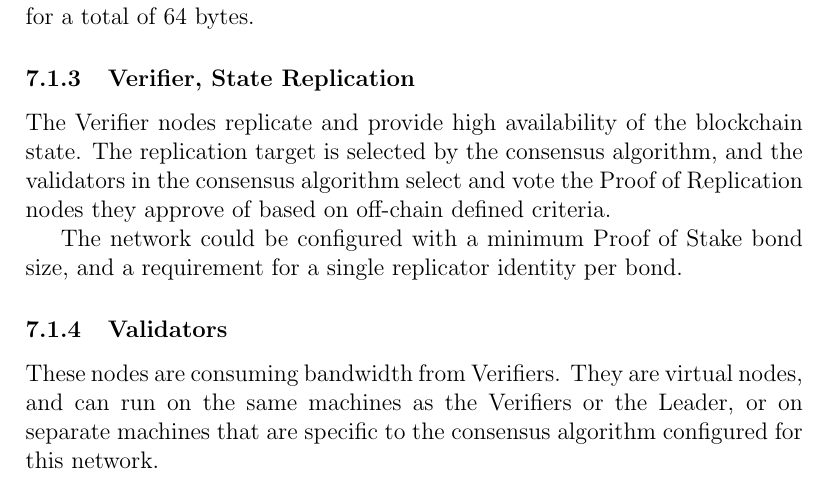
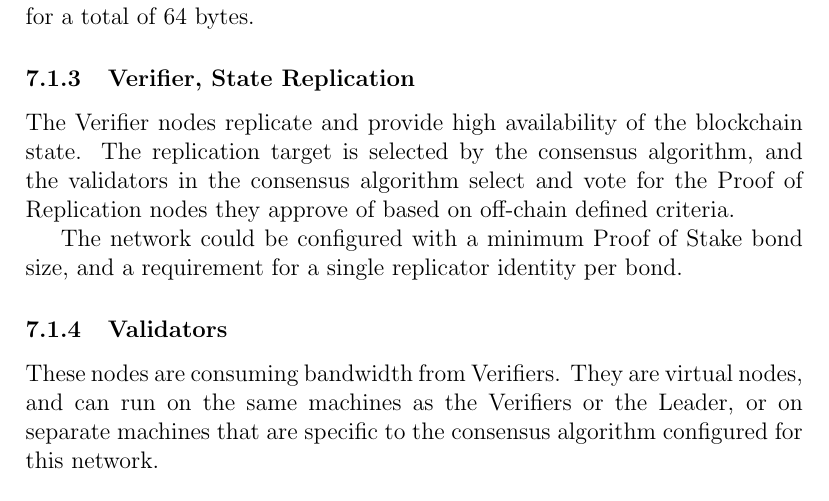
Before and after one commit to solana-labs/whitepaper, a LaTeX paper (main.tex): part of page 27 of 32, cut so that both start at the same text. Compiled offline with pdfLaTeX.

Commit message:
typo updates

```diff
--- a/main.tex
+++ b/main.tex
@@ -615,7 +615,7 @@ for a total of 32 bytes.\\
 \end{bytefield}\\
 for a total of 64 bytes.
 \subsubsection{Verifier, State Replication}
-The Verifier nodes replicate and provide high availability of the blockchain state. The replication target is selected by the consensus algorithm, and the validators in the consensus algorithm select and vote the Proof of Replication nodes they approve of based on off-chain defined criteria.
+The Verifier nodes replicate and provide high availability of the blockchain state. The replication target is selected by the consensus algorithm, and the validators in the consensus algorithm select and vote for the Proof of Replication nodes they approve of based on off-chain defined criteria.
 
 The network could be configured with a minimum Proof of Stake bond size, and a requirement for a single replicator identity per bond.
 \subsubsection{Validators}
```
Also changed, not shown: main.tex (1 more changed lines).
